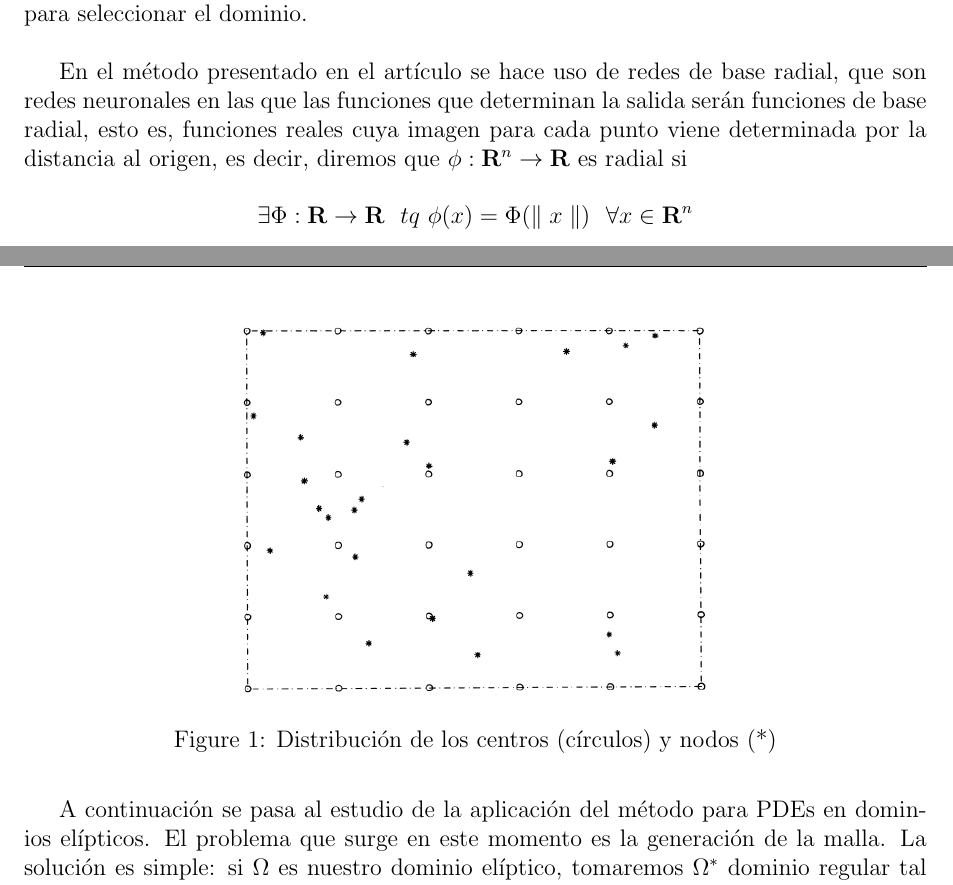
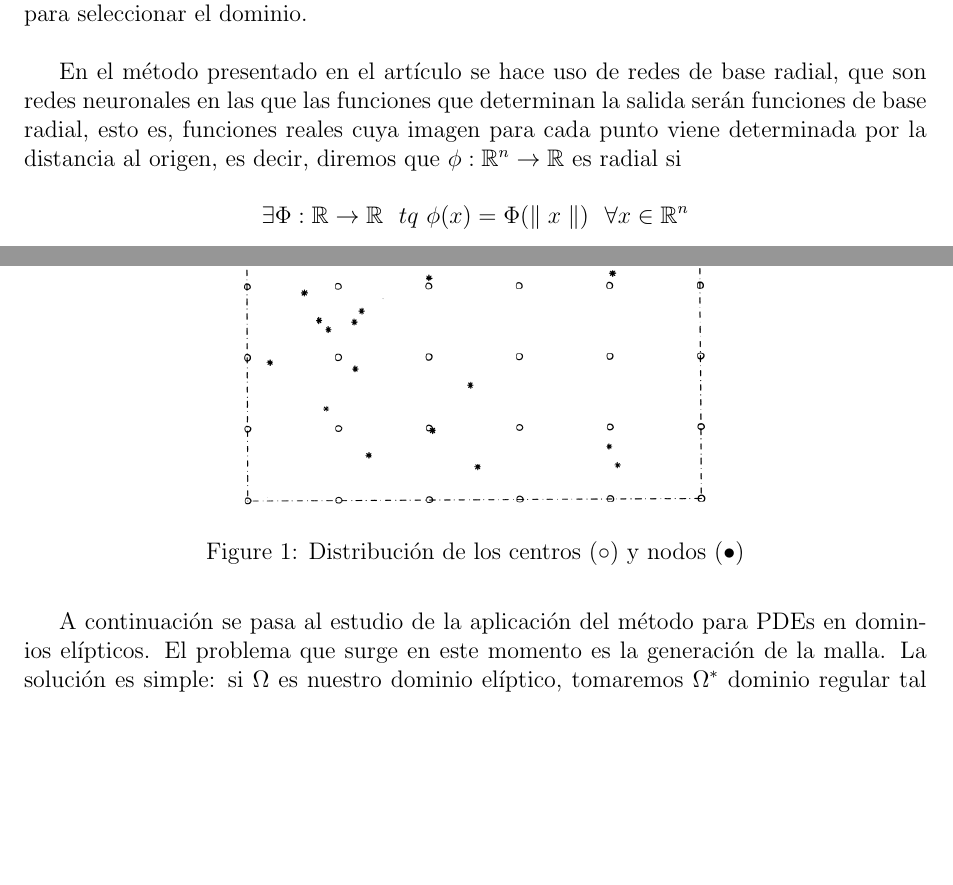
Before and after one commit to fluque1995/trabajo_mn, a LaTeX document (memoria/memoria.tex): two parts of pages 9 and 11 of 11, joined at a grey line, cut so that both start at the same text, the shorter picture padded with empty space. Compiled offline with pdfLaTeX.

Commit message:
Trabajo de andres

```diff
--- a/memoria/memoria.tex
+++ b/memoria/memoria.tex
@@ -401,9 +401,9 @@ En el contexto de la informática una red neuronal es un conjunto de unidades me
 
 Los métodos clásicos para la obtención de aproximaciones de la solución de ecuaciones diferenciales suponen un proceso costoso al tener que seleccionar un dominio adecuado con un número finito de elementos para proceder con el mismo. En este artículo, como ya se ha comentado, se presenta un método novedoso para la resolución de ecuaciones diferenciales lineales haciendo uso de redes neuronales artificiales en el que no habrá problema para seleccionar el dominio. \\
 
-En el método presentado en el artículo se hace uso de redes de base radial, que son redes neuronales en las que las funciones que determinan la salida serán funciones de base radial, esto es, funciones reales cuya imagen para cada punto viene determinada por la distancia al origen, es decir, diremos que $\phi:\mathbf{R}^n\to \mathbf{R} $  es radial si
+En el método presentado en el artículo se hace uso de redes de base radial, que son redes neuronales en las que las funciones que determinan la salida serán funciones de base radial, esto es, funciones reales cuya imagen para cada punto viene determinada por la distancia al origen, es decir, diremos que $\phi:\mathbb{R}^n\to \mathbb{R} $  es radial si
 
-$$\exists \Phi:\mathbf{R}\to \mathbf{R}\ \ tq\ \phi(x)=\Phi(\parallel x\parallel)\ \ \forall x\in\mathbf{R}^n$$
+$$\exists \Phi:\mathbb{R}\to \mathbb{R}\ \ tq\ \phi(x)=\Phi(\parallel x\parallel)\ \ \forall x\in\mathbb{R}^n$$
 
 Existen diversas funciones de base radial, pero los autores harán uso de las funciones multicuadráticas, que son aquellas que se definen como sigue:
 
@@ -423,13 +423,13 @@ Para aplicar el método debemos contar con la imagen de una serie de puntos de c
 \centering
 \includegraphics[scale=0.45]{centros.png}
 \label{figura1}
-\caption{Distribución de los centros (círculos) y nodos (*)}
+\caption{Distribución de los centros ($\circ$) y nodos ($\bullet$)}
+
 \end{figure}
 
 A lo largo del artículo los autores darán resultados de la aplicación del método para la resolución de ODEs en dominios regulares y de PDEs en elipses. Entenderemos por dominio regular a aquel que esté formado por el producto cartesiano de intervalos. En dichos dominios nos será relativamente fácil establecer los centros, y aquí es donde reside la única libertad que podemos aplicar en el método. Veamos por qué.\\
 
 A la hora de crear la malla en nuestro dominio podremos hacerla más densa o menos con total libertad, pero estableceremos la siguiente relación con $\epsilon^{(i)}$:
-
 $$\epsilon^{(i)} = \beta d^{(i)}$$
 
 Donde $d^{(i)}$ es la distancia del i-ésimo centro al centro más cercano. Podremos elegir $\beta > 0$ con libertad, aunque dicho parámetro influirá en la función aproximación obtenida. Aunque no hay forma conocida de determinar el valor óptimo de $\beta$ en cada ocasión, experimentalmente los autores han obtenido que los valores óptimos suelen centrarse en el intervalo [7,10].\\
```
Also changed, not shown: documentacion/MetodoDelTrapecio.pdf (added), memoria/memoria.pdf.
